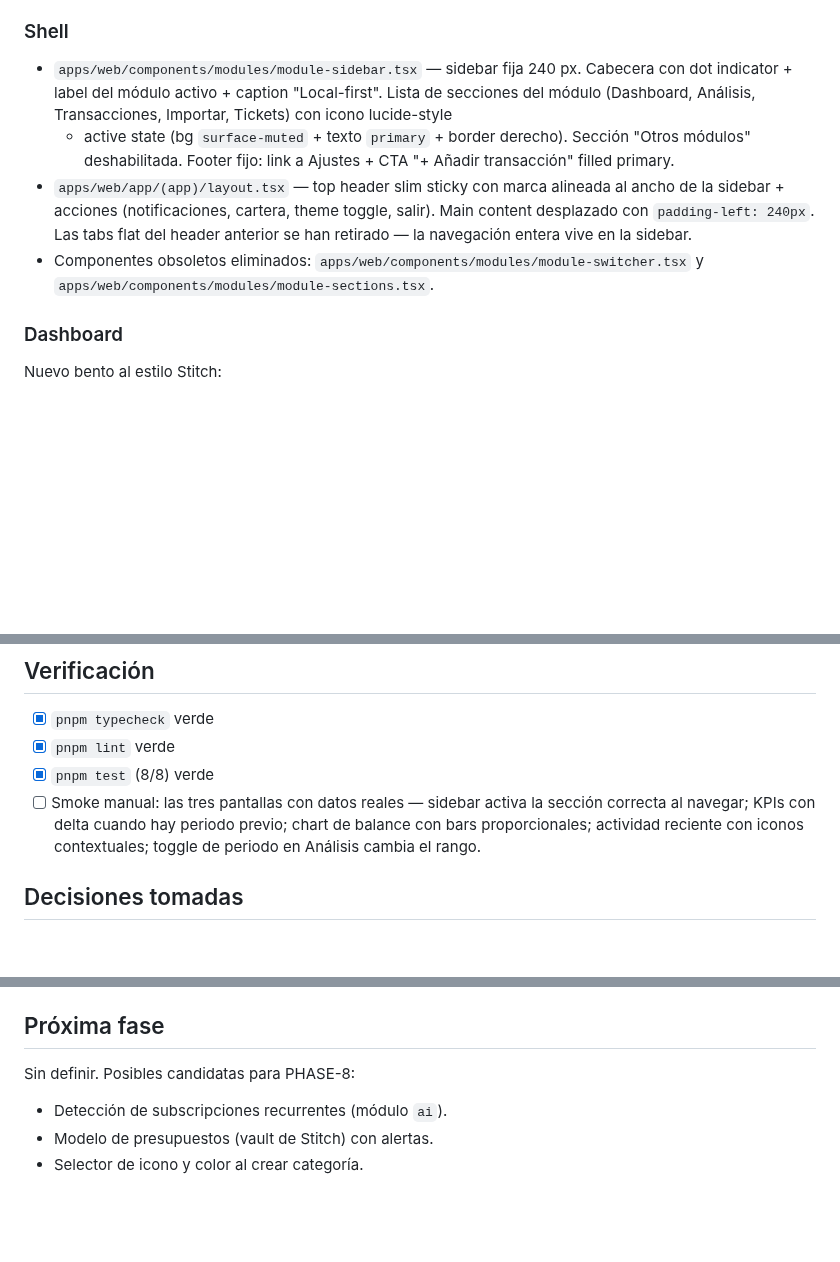
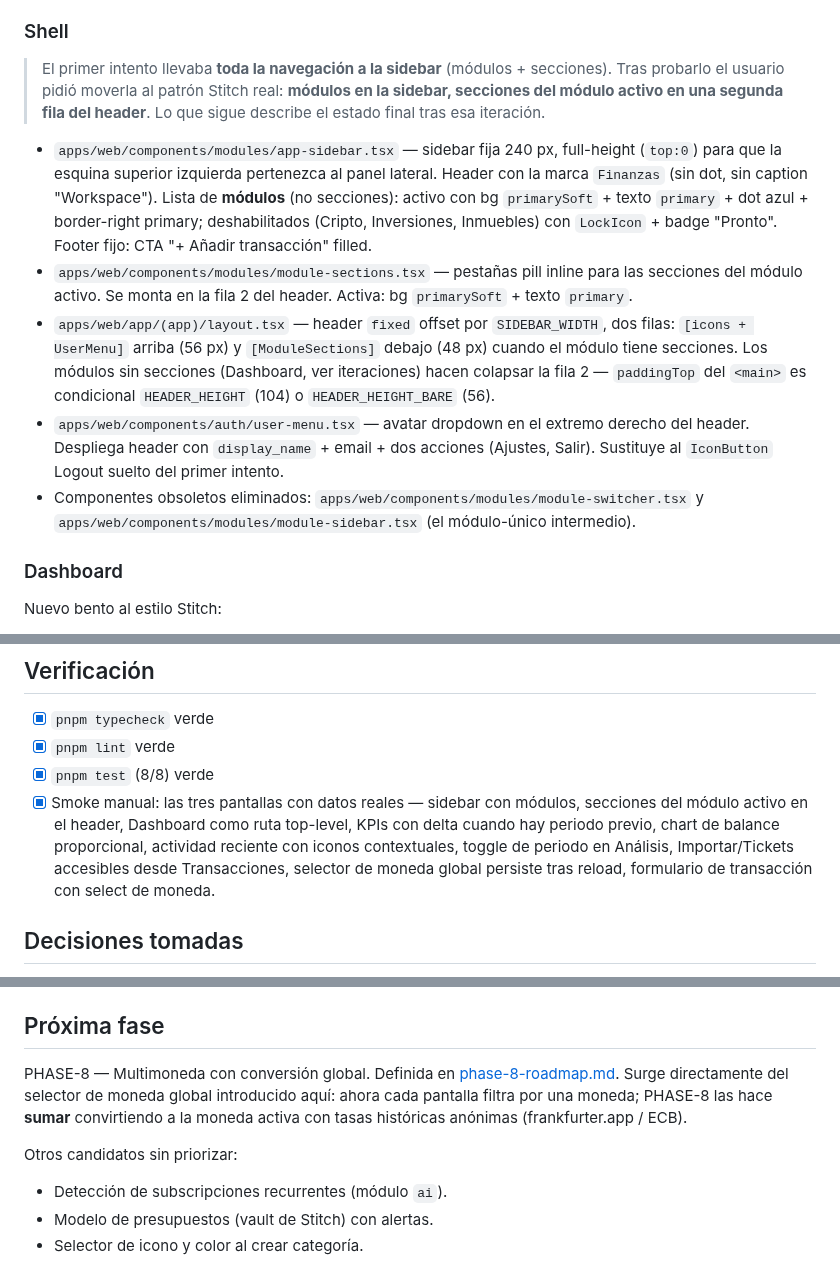
Before and after one commit to Membrive92/Crisol, a Markdown page: internal_docs/phases/phase-7.6-stitch-fidelity.md, 3 parts joined by grey strips. Rendered like a GitHub page; blank space fills up the shorter version.

```diff
--- a/internal_docs/phases/phase-7.6-stitch-fidelity.md
+++ b/internal_docs/phases/phase-7.6-stitch-fidelity.md
@@ -45,21 +45,37 @@ Decisiones tomadas con el usuario antes de empezar:
 
 ### Shell
 
-- `apps/web/components/modules/module-sidebar.tsx` — sidebar fija
-  240 px. Cabecera con dot indicator + label del módulo activo +
-  caption "Local-first". Lista de secciones del módulo (Dashboard,
-  Análisis, Transacciones, Importar, Tickets) con icono lucide-style
-  + active state (bg `surface-muted` + texto `primary` + border
-  derecho). Sección "Otros módulos" deshabilitada. Footer fijo:
-  link a Ajustes + CTA "+ Añadir transacción" filled primary.
-- `apps/web/app/(app)/layout.tsx` — top header slim sticky con
-  marca alineada al ancho de la sidebar + acciones (notificaciones,
-  cartera, theme toggle, salir). Main content desplazado con
-  `padding-left: 240px`. Las tabs flat del header anterior se han
-  retirado — la navegación entera vive en la sidebar.
+> El primer intento llevaba **toda la navegación a la sidebar**
+> (módulos + secciones). Tras probarlo el usuario pidió moverla al
+> patrón Stitch real: **módulos en la sidebar, secciones del módulo
+> activo en una segunda fila del header**. Lo que sigue describe el
+> estado final tras esa iteración.
+
+- `apps/web/components/modules/app-sidebar.tsx` — sidebar fija 240 px,
+  full-height (`top:0`) para que la esquina superior izquierda
+  pertenezca al panel lateral. Header con la marca `Finanzas`
+  (sin dot, sin caption "Workspace"). Lista de **módulos** (no
+  secciones): activo con bg `primarySoft` + texto `primary` + dot
+  azul + border-right primary; deshabilitados (Cripto, Inversiones,
+  Inmuebles) con `LockIcon` + badge "Pronto". Footer fijo: CTA
+  "+ Añadir transacción" filled.
+- `apps/web/components/modules/module-sections.tsx` — pestañas pill
+  inline para las secciones del módulo activo. Se monta en la fila 2
+  del header. Activa: bg `primarySoft` + texto `primary`.
+- `apps/web/app/(app)/layout.tsx` — header `fixed` offset por
+  `SIDEBAR_WIDTH`, dos filas: `[icons + UserMenu]` arriba (56 px) y
+  `[ModuleSections]` debajo (48 px) cuando el módulo tiene secciones.
+  Los módulos sin secciones (Dashboard, ver iteraciones) hacen
+  colapsar la fila 2 — `paddingTop` del `<main>` es condicional
+  `HEADER_HEIGHT` (104) o `HEADER_HEIGHT_BARE` (56).
+- `apps/web/components/auth/user-menu.tsx` — avatar dropdown en el
+  extremo derecho del header. Despliega header con `display_name` +
+  email + dos acciones (Ajustes, Salir). Sustituye al `IconButton`
+  Logout suelto del primer intento.
 - Componentes obsoletos eliminados:
   `apps/web/components/modules/module-switcher.tsx` y
-  `apps/web/components/modules/module-sections.tsx`.
+  `apps/web/components/modules/module-sidebar.tsx` (el módulo-único
+  intermedio).
 
 ### Dashboard
 
@@ -170,11 +245,14 @@ Ninguna.
 - [x] `pnpm typecheck` verde
 - [x] `pnpm lint` verde
 - [x] `pnpm test` (8/8) verde
-- [ ] Smoke manual: las tres pantallas con datos reales — sidebar
-      activa la sección correcta al navegar; KPIs con delta cuando
-      hay periodo previo; chart de balance con bars proporcionales;
-      actividad reciente con iconos contextuales; toggle de periodo
-      en Análisis cambia el rango.
+- [x] Smoke manual: las tres pantallas con datos reales — sidebar
+      con módulos, secciones del módulo activo en el header,
+      Dashboard como ruta top-level, KPIs con delta cuando hay
+      periodo previo, chart de balance proporcional, actividad
+      reciente con iconos contextuales, toggle de periodo en
+      Análisis, Importar/Tickets accesibles desde Transacciones,
+      selector de moneda global persiste tras reload, formulario de
+      transacción con select de moneda.
 
 ## Decisiones tomadas
 
@@ -222,7 +300,13 @@ Ninguna.
 
 ## Próxima fase
 
-Sin definir. Posibles candidatas para PHASE-8:
+PHASE-8 — Multimoneda con conversión global. Definida en
+[phase-8-roadmap.md](phase-8-roadmap.md). Surge directamente del
+selector de moneda global introducido aquí: ahora cada pantalla
+filtra por una moneda; PHASE-8 las hace **sumar** convirtiendo a la
+moneda activa con tasas históricas anónimas (frankfurter.app / ECB).
+
+Otros candidatos sin priorizar:
 
 - Detección de subscripciones recurrentes (módulo `ai`).
 - Modelo de presupuestos (vault de Stitch) con alertas.
```
Also changed, not shown: other parts of internal_docs/phases/phase-7.6-stitch-fidelity.md (+66 -7 lines), internal_docs/README.md (+1 -1 lines).
